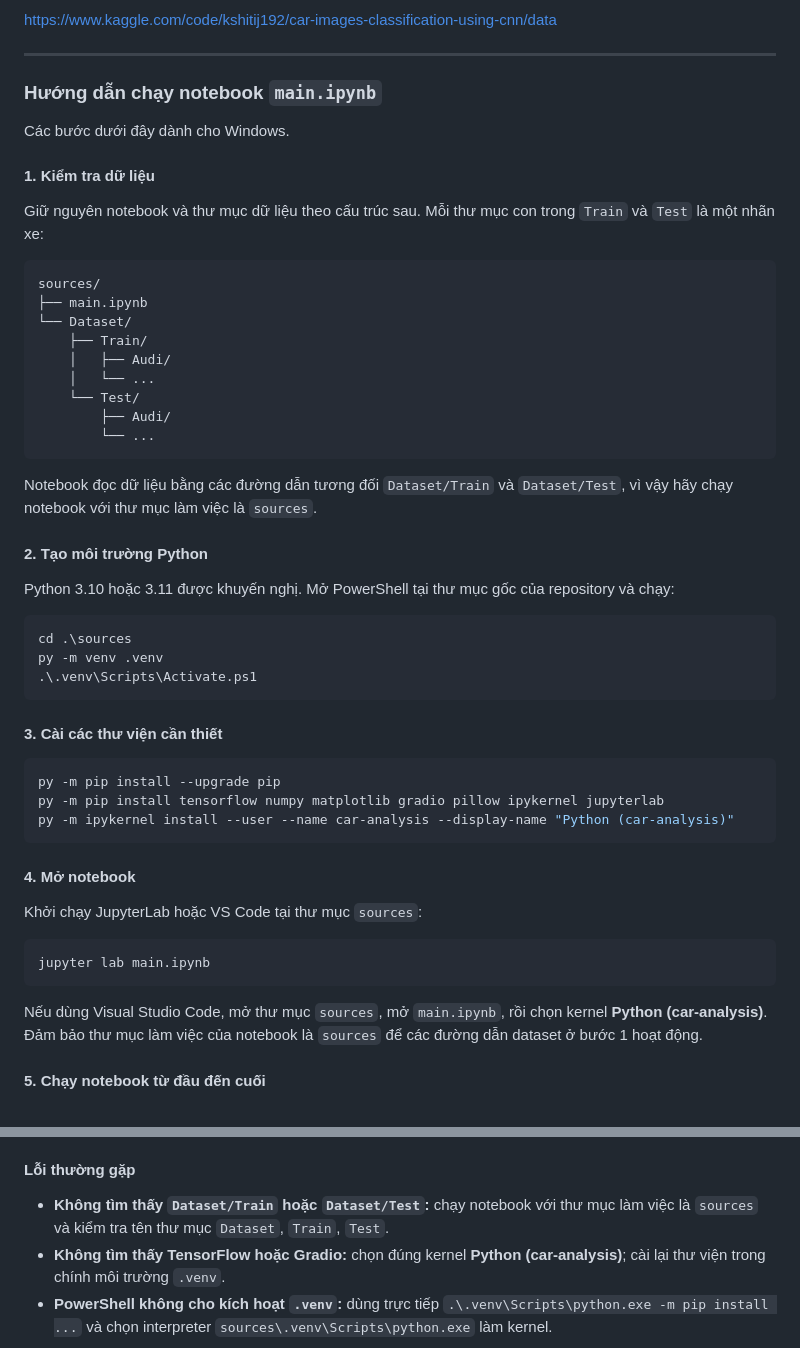
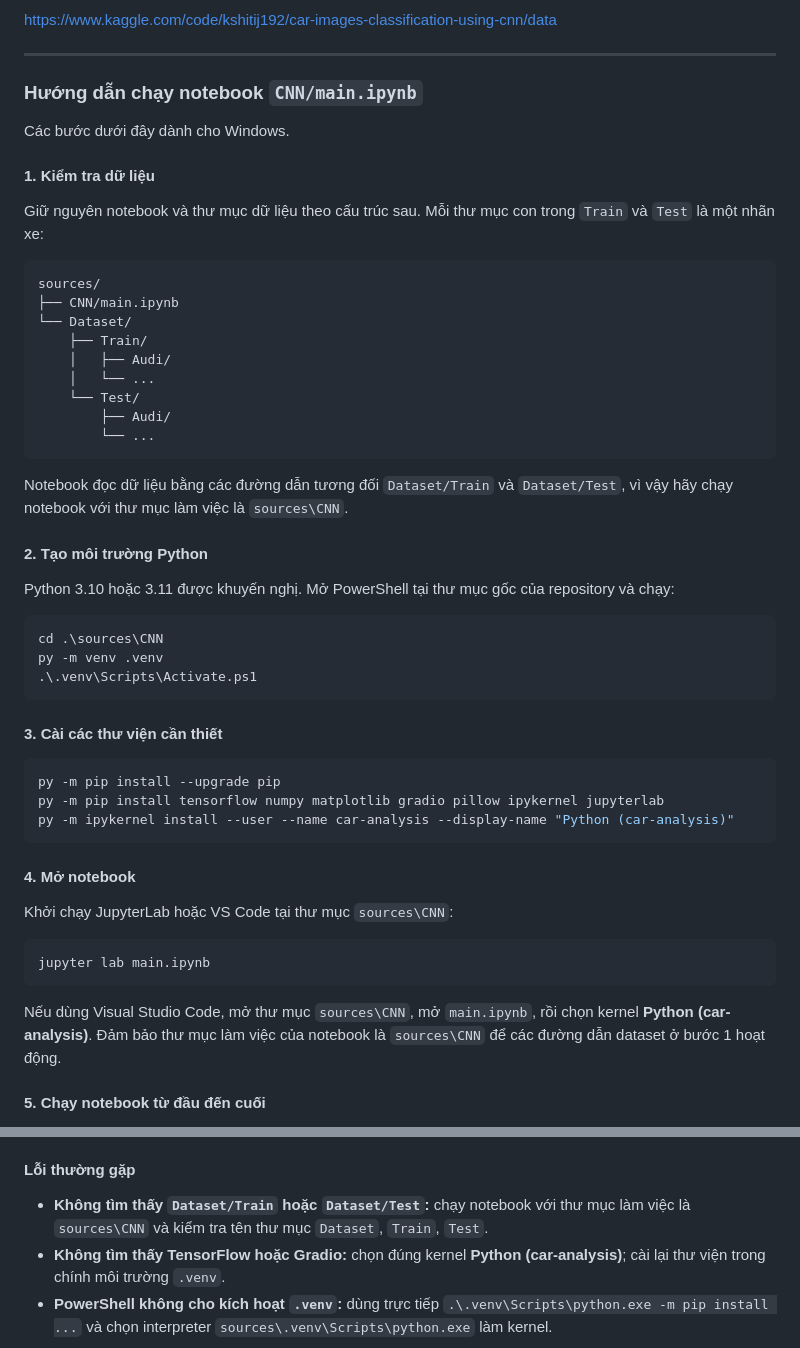
Before and after one commit to chandinh191/PPR501-car-analysis, a Markdown page: sources/CNN/README.md, 2 parts joined by grey strips. Drawn GitHub-style.

Commit message:
Udpate readme

````diff
--- a/sources/README.md
+++ b/sources/CNN/README.md
@@ -26,7 +26,7 @@ https://www.kaggle.com/code/kshitij192/car-images-classification-using-cnn/data
 
 ---
 
-### Hướng dẫn chạy notebook `main.ipynb`
+### Hướng dẫn chạy notebook `CNN/main.ipynb`
 
 Các bước dưới đây dành cho Windows.
 
@@ -36,7 +36,7 @@ Giữ nguyên notebook và thư mục dữ liệu theo cấu trúc sau. Mỗi th
 
 ```text
 sources/
-├── main.ipynb
+├── CNN/main.ipynb
 └── Dataset/
     ├── Train/
     │   ├── Audi/
@@ -46,14 +46,14 @@ sources/
         └── ...
 ```
 
-Notebook đọc dữ liệu bằng các đường dẫn tương đối `Dataset/Train` và `Dataset/Test`, vì vậy hãy chạy notebook với thư mục làm việc là `sources`.
+Notebook đọc dữ liệu bằng các đường dẫn tương đối `Dataset/Train` và `Dataset/Test`, vì vậy hãy chạy notebook với thư mục làm việc là `sources\CNN`.
 
 #### 2. Tạo môi trường Python
 
 Python 3.10 hoặc 3.11 được khuyến nghị. Mở PowerShell tại thư mục gốc của repository và chạy:
 
 ```powershell
-cd .\sources
+cd .\sources\CNN
 py -m venv .venv
 .\.venv\Scripts\Activate.ps1
 ```
@@ -68,13 +68,13 @@ py -m ipykernel install --user --name car-analysis --display-name "Python (car-a
 
 #### 4. Mở notebook
 
-Khởi chạy JupyterLab hoặc VS Code tại thư mục `sources`:
+Khởi chạy JupyterLab hoặc VS Code tại thư mục `sources\CNN`:
 
 ```powershell
 jupyter lab main.ipynb
 ```
 
-Nếu dùng Visual Studio Code, mở thư mục `sources`, mở `main.ipynb`, rồi chọn kernel **Python (car-analysis)**. Đảm bảo thư mục làm việc của notebook là `sources` để các đường dẫn dataset ở bước 1 hoạt động.
+Nếu dùng Visual Studio Code, mở thư mục `sources\CNN`, mở `main.ipynb`, rồi chọn kernel **Python (car-analysis)**. Đảm bảo thư mục làm việc của notebook là `sources\CNN` để các đường dẫn dataset ở bước 1 hoạt động.
 
 #### 5. Chạy notebook từ đầu đến cuối
 
@@ -88,6 +88,6 @@ Khi chạy xong, các cell tiếp theo đánh giá model, hiển thị biểu đ
 
 #### Lỗi thường gặp
 
-* **Không tìm thấy `Dataset/Train` hoặc `Dataset/Test`:** chạy notebook với thư mục làm việc là `sources` và kiểm tra tên thư mục `Dataset`, `Train`, `Test`.
+* **Không tìm thấy `Dataset/Train` hoặc `Dataset/Test`:** chạy notebook với thư mục làm việc là `sources\CNN` và kiểm tra tên thư mục `Dataset`, `Train`, `Test`.
 * **Không tìm thấy TensorFlow hoặc Gradio:** chọn đúng kernel **Python (car-analysis)**; cài lại thư viện trong chính môi trường `.venv`.
 * **PowerShell không cho kích hoạt `.venv`:** dùng trực tiếp `.\.venv\Scripts\python.exe -m pip install ...` và chọn interpreter `sources\.venv\Scripts\python.exe` làm kernel.
````
